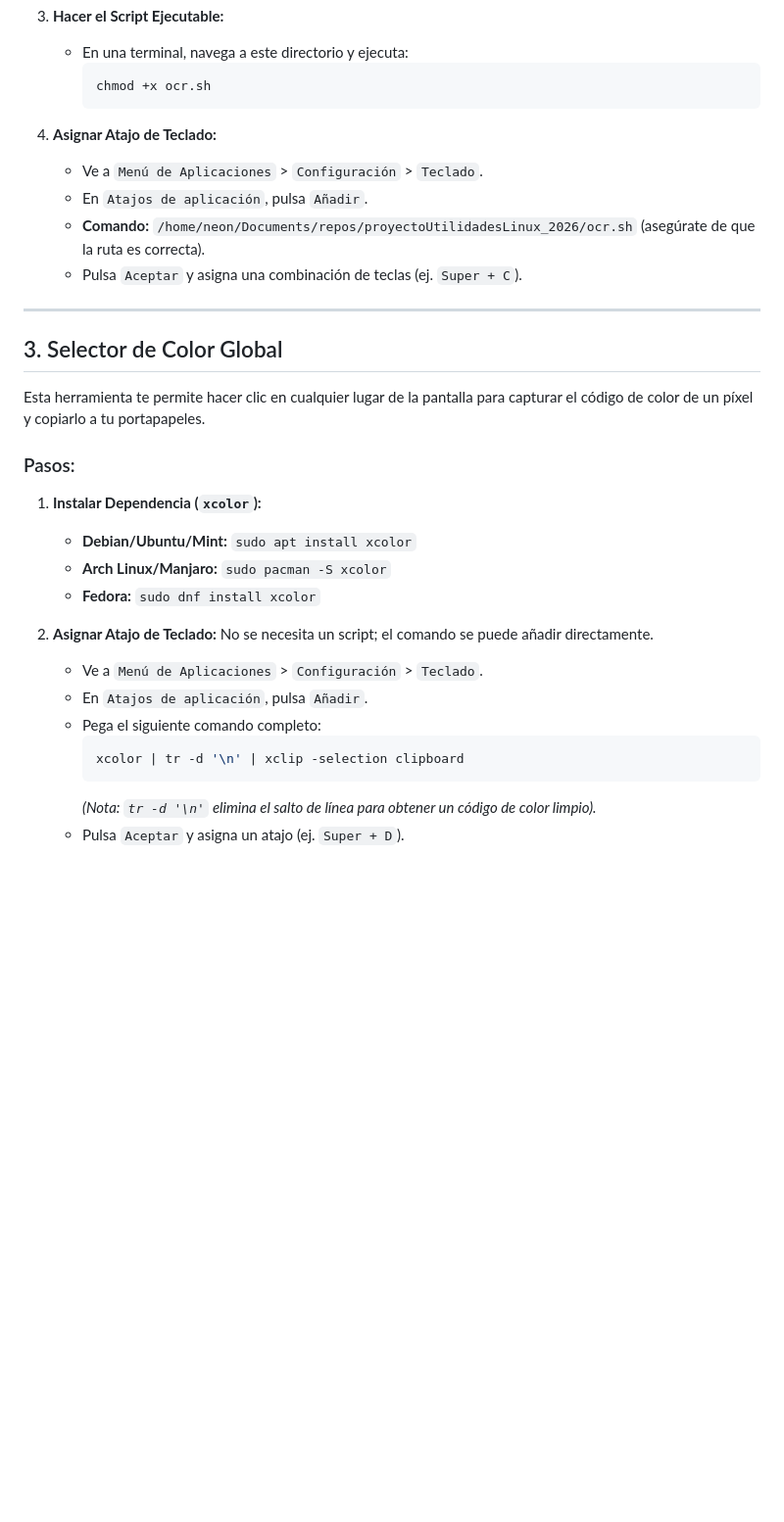
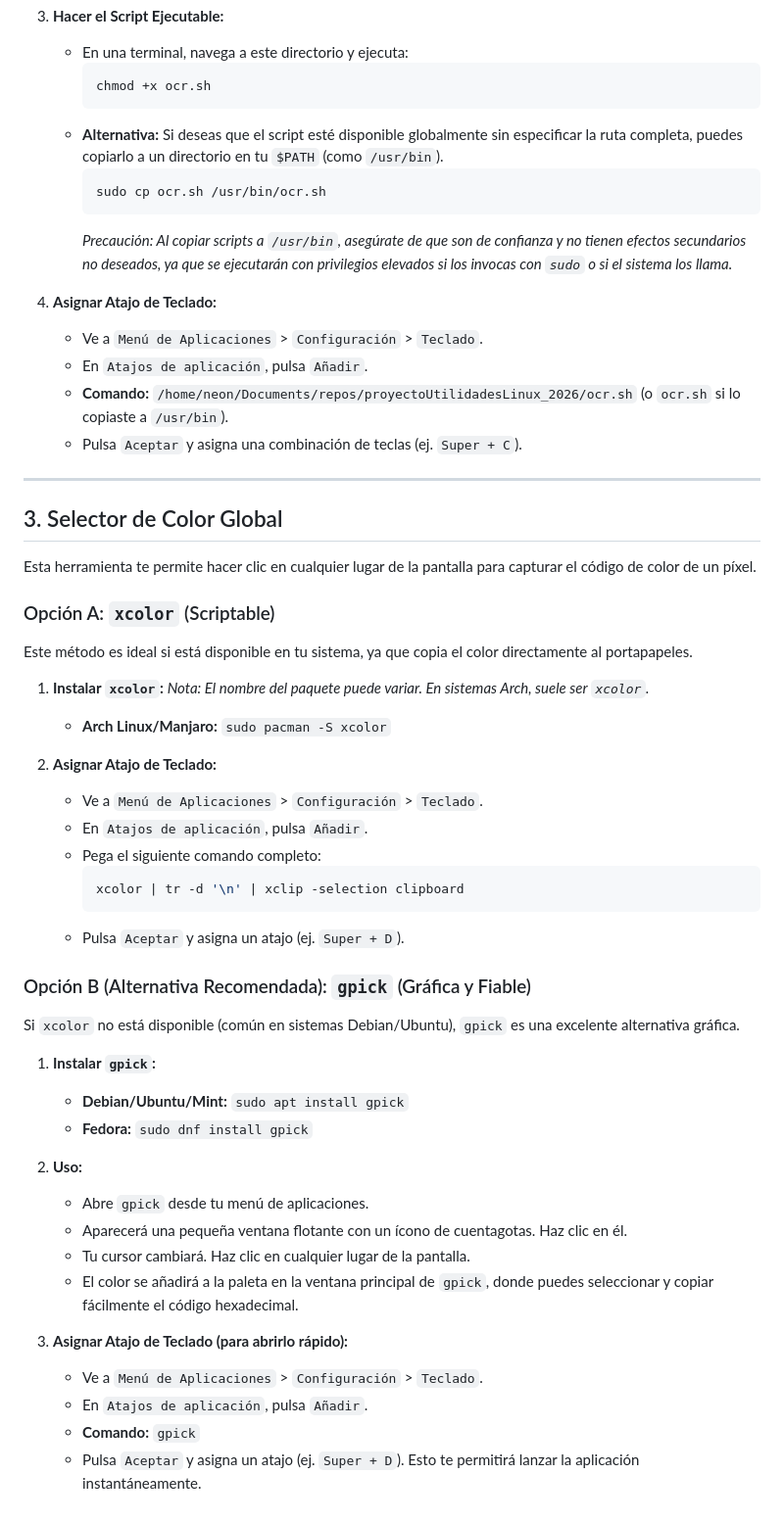
Before and after one commit to rigobersio/proyectoUtilidadesLinux_2026, a Markdown page: README.md, the part around the change. Shown at 98% size. Rendered like a GitHub page; blank space fills up the shorter version.

Commit message:
update README cp archivo sh

````diff
--- a/README.md
+++ b/README.md
@@ -57,33 +57,57 @@ Este script te permitirá seleccionar un área de la pantalla y copiará instant
         ```bash
         chmod +x ocr.sh
         ```
+    -   **Alternativa:** Si deseas que el script esté disponible globalmente sin especificar la ruta completa, puedes copiarlo a un directorio en tu `$PATH` (como `/usr/bin`).
+        ```bash
+        sudo cp ocr.sh /usr/bin/ocr.sh
+        ```
+        *Precaución: Al copiar scripts a `/usr/bin`, asegúrate de que son de confianza y no tienen efectos secundarios no deseados, ya que se ejecutarán con privilegios elevados si los invocas con `sudo` o si el sistema los llama.*
 
 4.  **Asignar Atajo de Teclado:**
     -   Ve a `Menú de Aplicaciones` > `Configuración` > `Teclado`.
     -   En `Atajos de aplicación`, pulsa `Añadir`.
-    -   **Comando:** `/home/neon/Documents/repos/proyectoUtilidadesLinux_2026/ocr.sh` (asegúrate de que la ruta es correcta).
+    -   **Comando:** `/home/neon/Documents/repos/proyectoUtilidadesLinux_2026/ocr.sh` (o `ocr.sh` si lo copiaste a `/usr/bin`).
     -   Pulsa `Aceptar` y asigna una combinación de teclas (ej. `Super + C`).
 
 ---
 
 ## 3. Selector de Color Global
 
-Esta herramienta te permite hacer clic en cualquier lugar de la pantalla para capturar el código de color de un píxel y copiarlo a tu portapapeles.
+Esta herramienta te permite hacer clic en cualquier lugar de la pantalla para capturar el código de color de un píxel.
 
-### Pasos:
+### Opción A: `xcolor` (Scriptable)
 
-1.  **Instalar Dependencia (`xcolor`):**
-    -   **Debian/Ubuntu/Mint:** `sudo apt install xcolor`
+Este método es ideal si está disponible en tu sistema, ya que copia el color directamente al portapapeles.
+
+1.  **Instalar `xcolor`:**
+    *Nota: El nombre del paquete puede variar. En sistemas Arch, suele ser `xcolor`.*
     -   **Arch Linux/Manjaro:** `sudo pacman -S xcolor`
-    -   **Fedora:** `sudo dnf install xcolor`
 
 2.  **Asignar Atajo de Teclado:**
-    No se necesita un script; el comando se puede añadir directamente.
     -   Ve a `Menú de Aplicaciones` > `Configuración` > `Teclado`.
     -   En `Atajos de aplicación`, pulsa `Añadir`.
     -   Pega el siguiente comando completo:
         ```bash
         xcolor | tr -d '\n' | xclip -selection clipboard
         ```
-        *(Nota: `tr -d '\n'` elimina el salto de línea para obtener un código de color limpio).*
     -   Pulsa `Aceptar` y asigna un atajo (ej. `Super + D`).
+
+### Opción B (Alternativa Recomendada): `gpick` (Gráfica y Fiable)
+
+Si `xcolor` no está disponible (común en sistemas Debian/Ubuntu), `gpick` es una excelente alternativa gráfica.
+
+1.  **Instalar `gpick`:**
+    -   **Debian/Ubuntu/Mint:** `sudo apt install gpick`
+    -   **Fedora:** `sudo dnf install gpick`
+
+2.  **Uso:**
+    -   Abre `gpick` desde tu menú de aplicaciones.
+    -   Aparecerá una pequeña ventana flotante con un ícono de cuentagotas. Haz clic en él.
+    -   Tu cursor cambiará. Haz clic en cualquier lugar de la pantalla.
+    -   El color se añadirá a la paleta en la ventana principal de `gpick`, donde puedes seleccionar y copiar fácilmente el código hexadecimal.
+
+3.  **Asignar Atajo de Teclado (para abrirlo rápido):**
+    -   Ve a `Menú de Aplicaciones` > `Configuración` > `Teclado`.
+    -   En `Atajos de aplicación`, pulsa `Añadir`.
+    -   **Comando:** `gpick`
+    -   Pulsa `Aceptar` y asigna un atajo (ej. `Super + D`). Esto te permitirá lanzar la aplicación instantáneamente.
````
